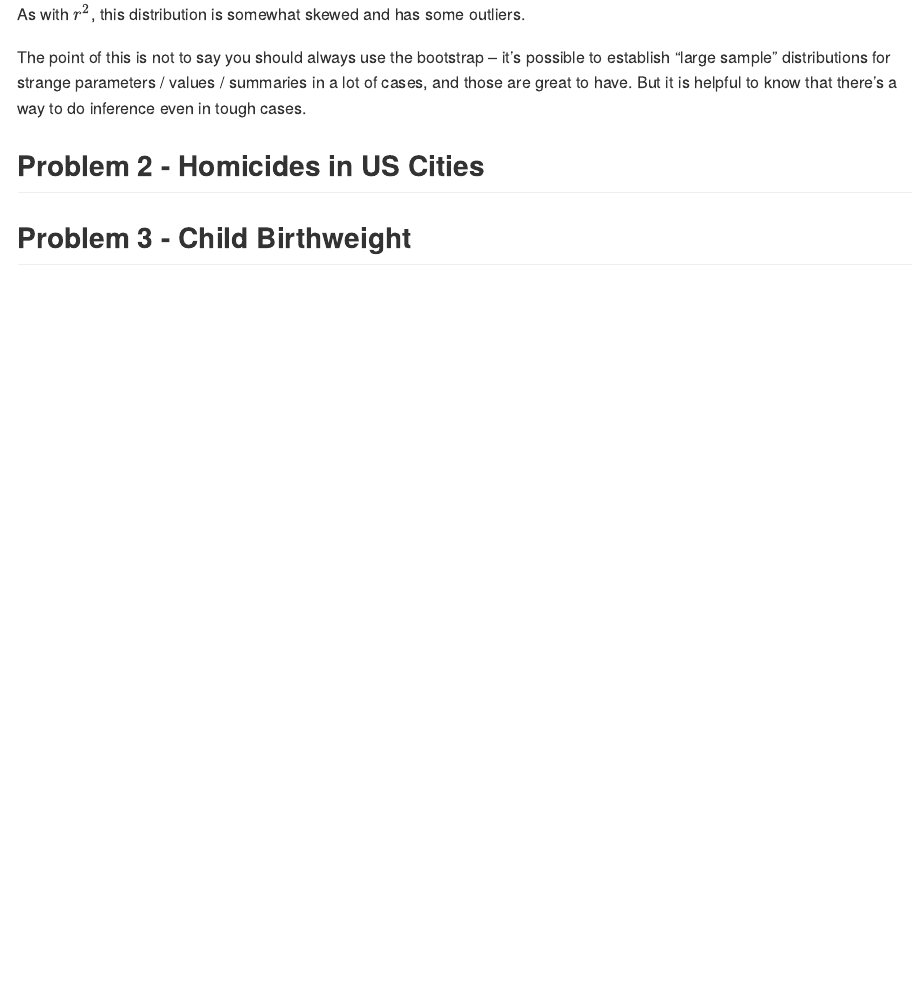
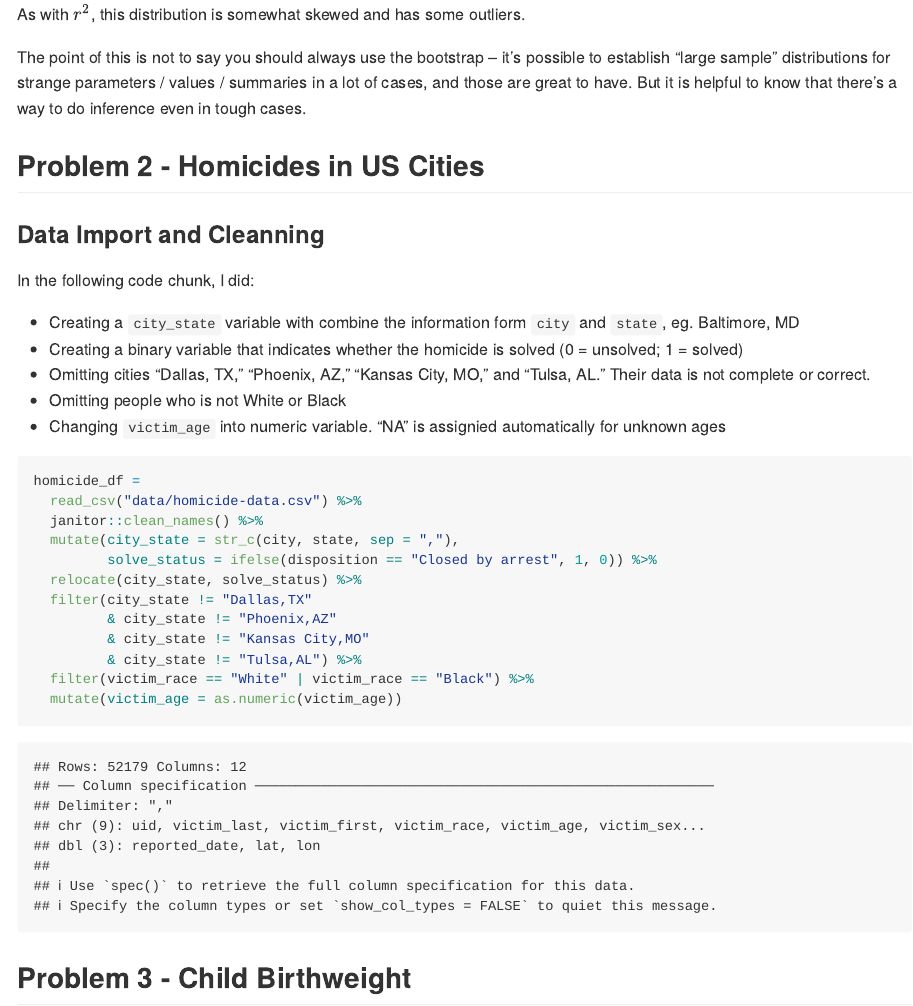
Before and after one commit to AliceWTY/p8105_hw6_tw2838, an R Markdown document (p8105_hw6_tw2838.Rmd): the page in a window 1100 px wide, from 3540 px down. The pictures show the output file p8105_hw6_tw2838.md that the author committed with the source, drawn offline in the style of GitHub.

Commit message:
data import and cleanning for problem #2

````diff
--- a/p8105_hw6_tw2838.Rmd
+++ b/p8105_hw6_tw2838.Rmd
@@ -122,6 +122,31 @@ The point of this is not to say you should always use the bootstrap -- it's poss
 
 ## Problem 2 - Homicides in US Cities
 
+### Data Import and Cleanning
+
+In the following code chunk, I did:
+
+* Creating a `city_state` variable with combine the information form `city` and `state`, eg. Baltimore, MD
+* Creating a binary variable that indicates whether the homicide is solved (0 = unsolved; 1 = solved)
+* Omitting cities "Dallas, TX," "Phoenix, AZ," "Kansas City, MO," and "Tulsa, AL." Their data is not complete or correct.
+* Omitting people who is not White or Black
+* Changing `victim_age` into numeric variable. "NA" is assignied automatically for unknown ages
+
+```{r warning=FALSE}
+homicide_df =
+  read_csv("data/homicide-data.csv") %>%
+  janitor::clean_names() %>%
+  mutate(city_state = str_c(city, state, sep = ","),
+         solve_status = ifelse(disposition == "Closed by arrest", 1, 0)) %>%
+  relocate(city_state, solve_status) %>%
+  filter(city_state != "Dallas,TX"
+         & city_state != "Phoenix,AZ"
+         & city_state != "Kansas City,MO"
+         & city_state != "Tulsa,AL") %>%
+  filter(victim_race == "White" | victim_race == "Black") %>%
+  mutate(victim_age = as.numeric(victim_age))
+```
+
 
 
 
````
Also changed, not shown: p8105_hw6_tw2838.md, p8105_hw6_tw2838_files/figure-gfm/unnamed-chunk-1-1.png, p8105_hw6_tw2838_files/figure-gfm/unnamed-chunk-3-1.png.
